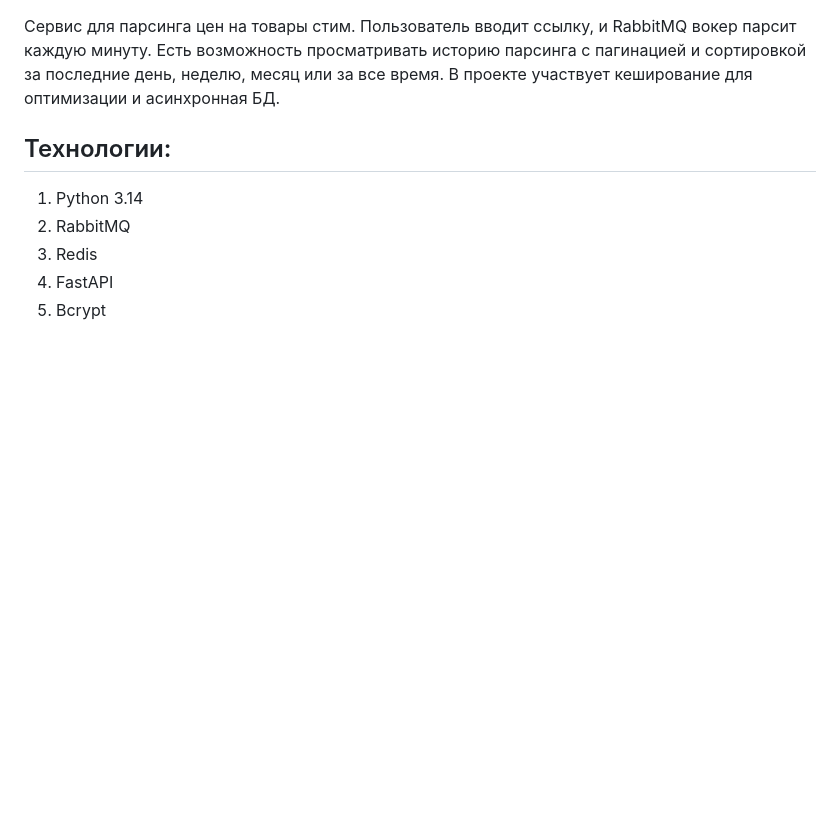
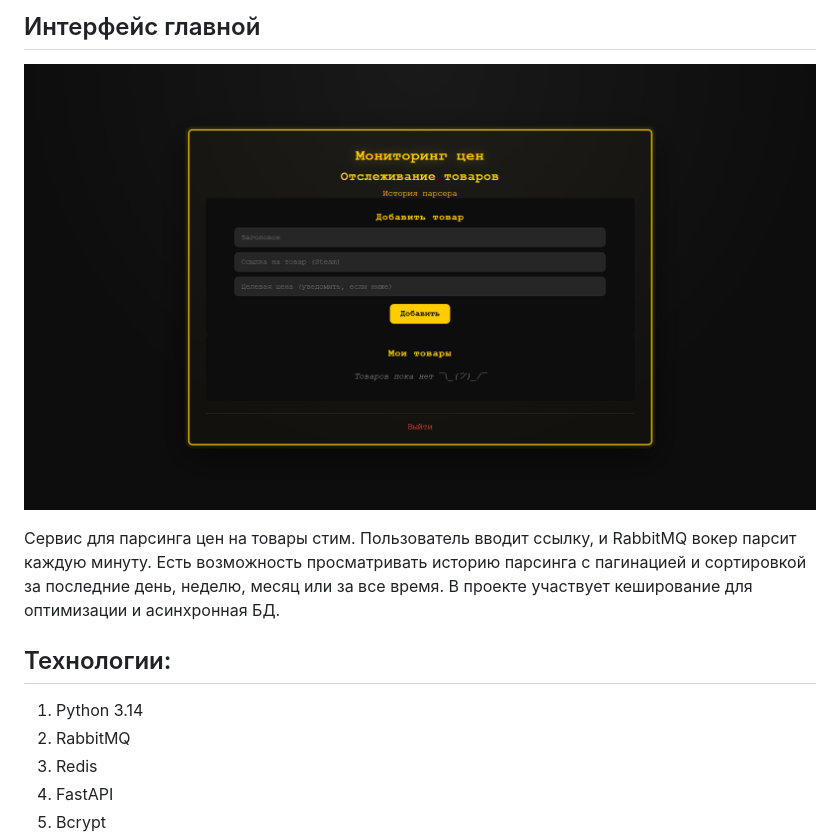
Before and after one commit to RobertAvdeenkov/WorkerParser, a Markdown page: README.md, the part around the change. GitHub-like rendering; pictures changed too: screenshots/mainpage.png (added); blank space fills up the shorter version.

Commit message:
screenshots in README

```diff
--- a/README.md
+++ b/README.md
@@ -1,3 +1,6 @@
+## Интерфейс главной
+![Главная страница](screenshots/mainpage.png)
+
 Сервис для парсинга цен на товары стим.
 Пользователь вводит ссылку, и RabbitMQ вокер парсит каждую минуту.
 Есть возможность просматривать историю парсинга с пагинацией и сортировкой за последние день, неделю, месяц или за все время.
```
